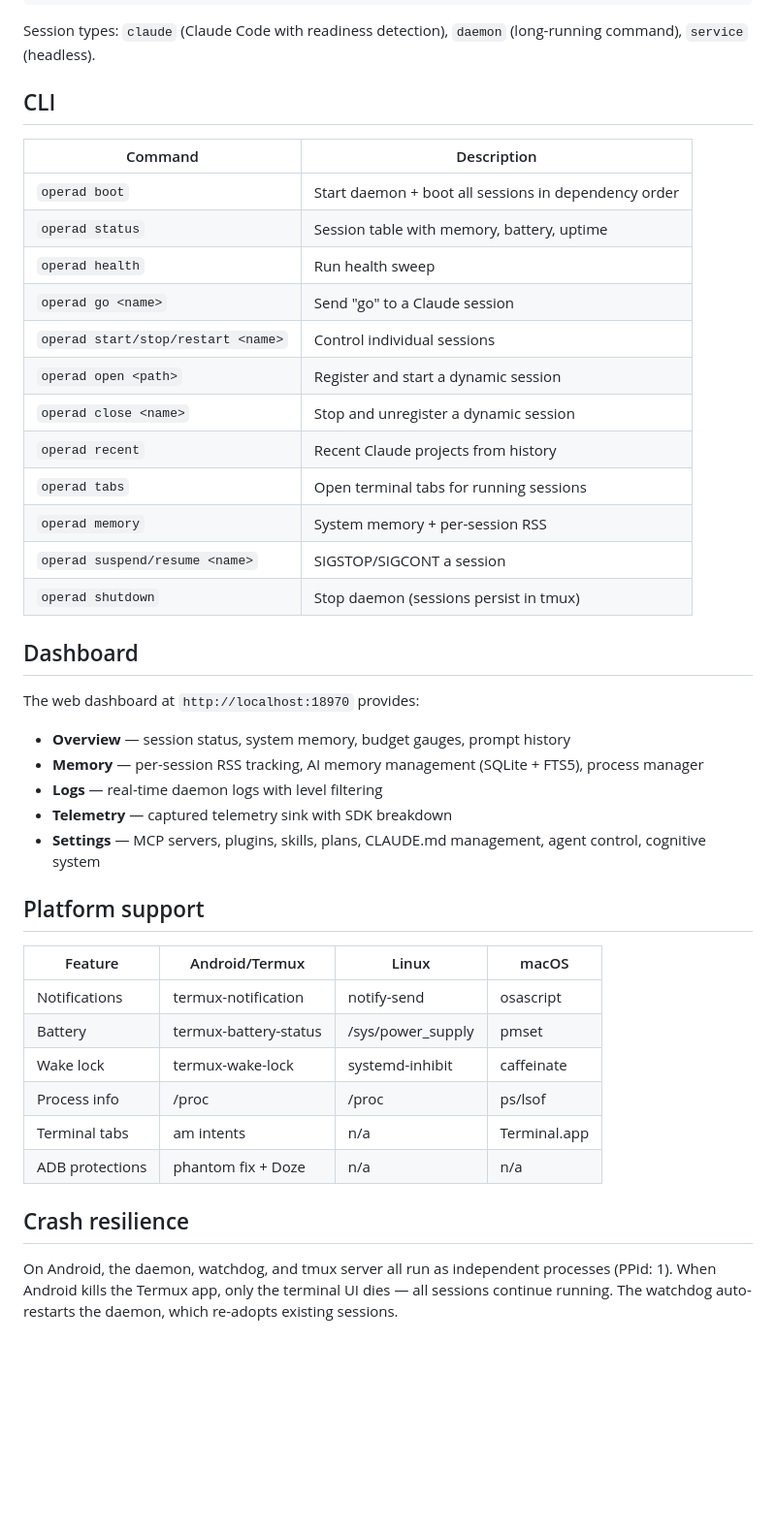
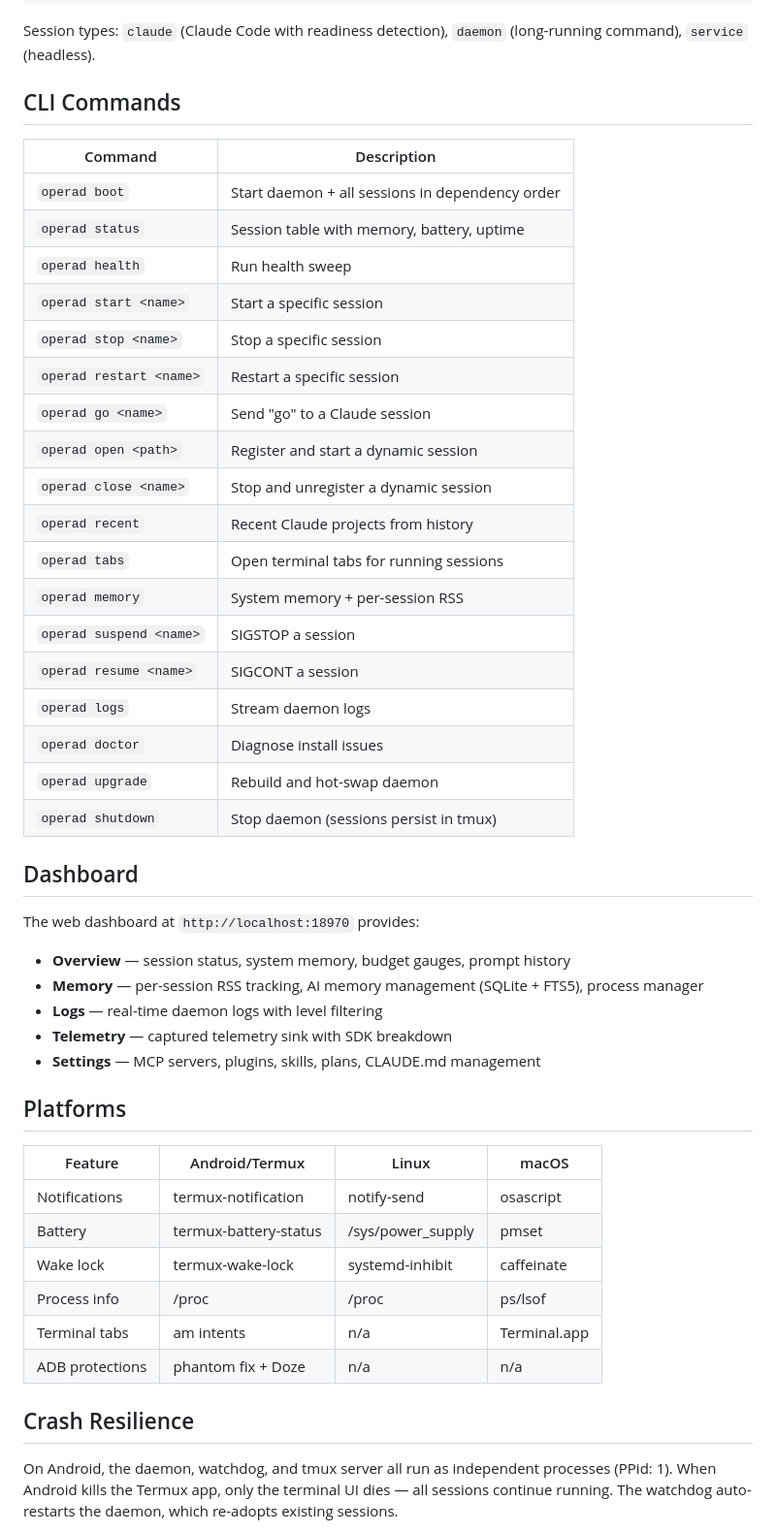
Before and after one commit to tribixbite/operad, a Markdown page: README.md, the part around one of its changes. Shown at 97% size. Drawn GitHub-style; blank space fills up the shorter version.

```diff
--- a/README.md
+++ b/README.md
@@ -76,21 +66,27 @@ url = "http://localhost:3000/health"
 
 Session types: `claude` (Claude Code with readiness detection), `daemon` (long-running command), `service` (headless).
 
-## CLI
+## CLI Commands
 
 | Command | Description |
-|---|---|
-| `operad boot` | Start daemon + boot all sessions in dependency order |
+|---------|-------------|
+| `operad boot` | Start daemon + all sessions in dependency order |
 | `operad status` | Session table with memory, battery, uptime |
 | `operad health` | Run health sweep |
+| `operad start <name>` | Start a specific session |
+| `operad stop <name>` | Stop a specific session |
+| `operad restart <name>` | Restart a specific session |
 | `operad go <name>` | Send "go" to a Claude session |
-| `operad start/stop/restart <name>` | Control individual sessions |
 | `operad open <path>` | Register and start a dynamic session |
 | `operad close <name>` | Stop and unregister a dynamic session |
 | `operad recent` | Recent Claude projects from history |
 | `operad tabs` | Open terminal tabs for running sessions |
 | `operad memory` | System memory + per-session RSS |
-| `operad suspend/resume <name>` | SIGSTOP/SIGCONT a session |
+| `operad suspend <name>` | SIGSTOP a session |
+| `operad resume <name>` | SIGCONT a session |
+| `operad logs` | Stream daemon logs |
+| `operad doctor` | Diagnose install issues |
+| `operad upgrade` | Rebuild and hot-swap daemon |
 | `operad shutdown` | Stop daemon (sessions persist in tmux) |
 
 ## Dashboard
@@ -101,12 +97,12 @@ The web dashboard at `http://localhost:18970` provides:
 - **Memory** — per-session RSS tracking, AI memory management (SQLite + FTS5), process manager
 - **Logs** — real-time daemon logs with level filtering
 - **Telemetry** — captured telemetry sink with SDK breakdown
-- **Settings** — MCP servers, plugins, skills, plans, CLAUDE.md management, agent control, cognitive system
+- **Settings** — MCP servers, plugins, skills, plans, CLAUDE.md management
 
-## Platform support
+## Platforms
 
 | Feature | Android/Termux | Linux | macOS |
-|---|---|---|---|
+|---------|---------------|-------|-------|
 | Notifications | termux-notification | notify-send | osascript |
 | Battery | termux-battery-status | /sys/power_supply | pmset |
 | Wake lock | termux-wake-lock | systemd-inhibit | caffeinate |
@@ -114,7 +110,7 @@ The web dashboard at `http://localhost:18970` provides:
 | Terminal tabs | am intents | n/a | Terminal.app |
 | ADB protections | phantom fix + Doze | n/a | n/a |
 
-## Crash resilience
+## Crash Resilience
 
 On Android, the daemon, watchdog, and tmux server all run as independent processes (PPid: 1). When Android kills the Termux app, only the terminal UI dies — all sessions continue running. The watchdog auto-restarts the daemon, which re-adopts existing sessions.
 
```
Also changed, not shown: other parts of README.md (+44 -25 lines).
